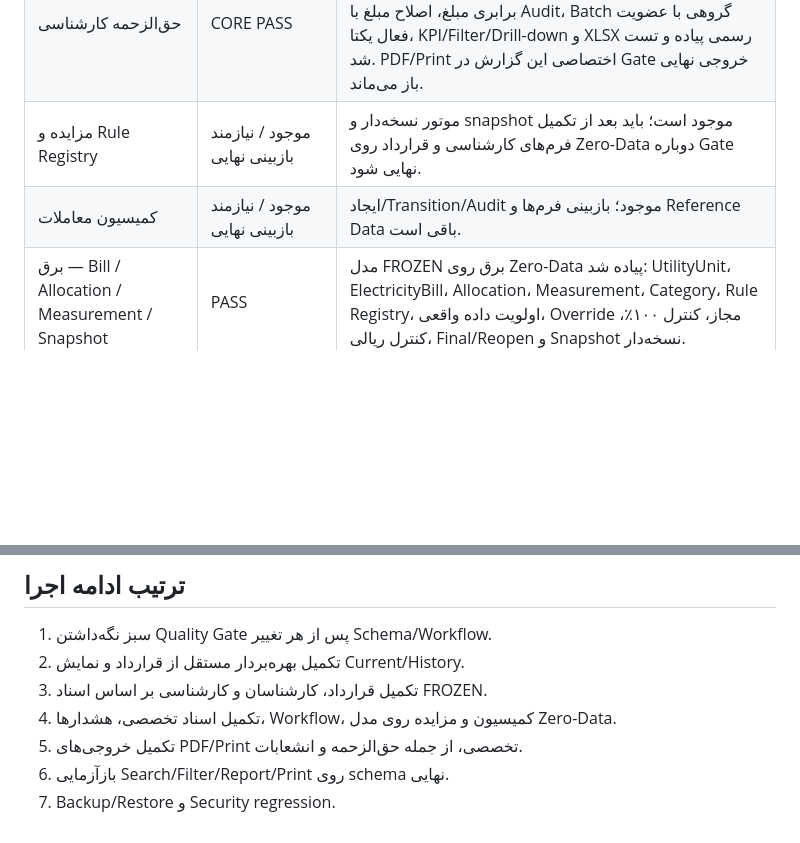
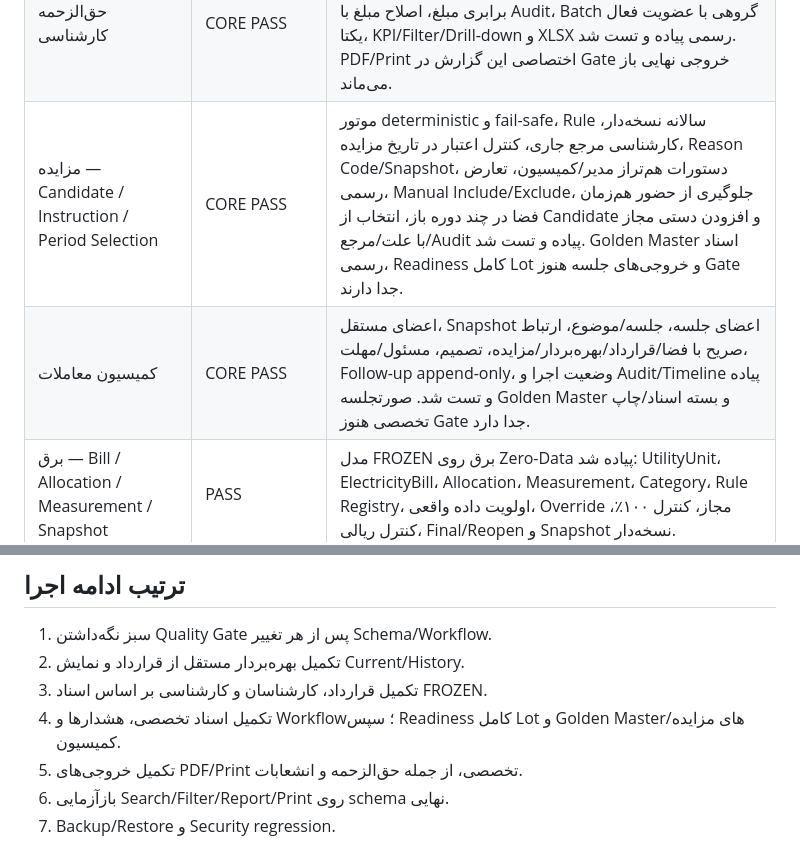
Before and after one commit to sazmantehkarimian-wq/sama-1405, a Markdown page: docs/MASTER_EXECUTION_CHECKLIST.md, 2 parts joined by grey strips. Drawn GitHub-style; blank space fills up the shorter version.

Commit message:
docs: record verified auction and commission core gates

```diff
--- a/docs/MASTER_EXECUTION_CHECKLIST.md
+++ b/docs/MASTER_EXECUTION_CHECKLIST.md
@@ -24,8 +24,8 @@
 | یک کارشناسی مرجع جاری + تاریخچه | PASS | unique conditional DB constraint + سرویس تغییر مرجع؛ سابقه قبلی حفظ می‌شود. |
 | تاریخ‌های کارشناسی مستقل | PASS | تاریخ ابلاغ، تاریخ جواب و تاریخ خود کارشناسی فیلدهای جدا و Validation مستقل دارند. |
 | حق‌الزحمه کارشناسی | CORE PASS | گردش FROZEN شامل مبلغ دستی مستقل، وضعیت‌های کنترل‌شده، ارسال به مالی با نامه/تاریخ، پرداخت کامل با شرط برابری مبلغ، اصلاح مبلغ با Audit، Batch گروهی با عضویت فعال یکتا، KPI/Filter/Drill-down و XLSX رسمی پیاده و تست شد. PDF/Print اختصاصی این گزارش در Gate خروجی نهایی باز می‌ماند. |
-| مزایده و Rule Registry | موجود / نیازمند بازبینی نهایی | موتور نسخه‌دار و snapshot موجود است؛ باید بعد از تکمیل فرم‌های کارشناسی و قرارداد روی Zero-Data دوباره Gate نهایی شود. |
-| کمیسیون معاملات | موجود / نیازمند بازبینی نهایی | ایجاد/Transition/Audit موجود؛ بازبینی فرم‌ها و Reference Data باقی است. |
+| مزایده — Candidate / Instruction / Period Selection | CORE PASS | موتور deterministic و fail-safe، Rule سالانه نسخه‌دار، کارشناسی مرجع جاری، کنترل اعتبار در تاریخ مزایده، Reason Code/Snapshot، دستورات هم‌تراز مدیر/کمیسیون، تعارض رسمی، Manual Include/Exclude، جلوگیری از حضور هم‌زمان فضا در چند دوره باز، انتخاب از Candidate و افزودن دستی مجاز با علت/مرجع/Audit پیاده و تست شد. Golden Master اسناد رسمی، Readiness کامل Lot و خروجی‌های جلسه هنوز Gate جدا دارند. |
+| کمیسیون معاملات | CORE PASS | اعضای مستقل، Snapshot اعضای جلسه، جلسه/موضوع، ارتباط صریح با فضا/قرارداد/بهره‌بردار/مزایده، تصمیم، مسئول/مهلت، Follow-up append-only، وضعیت اجرا و Audit/Timeline پیاده و تست شد. صورتجلسه Golden Master و بسته اسناد/چاپ تخصصی هنوز Gate جدا دارد. |
 | برق — Bill / Allocation / Measurement / Snapshot | PASS | مدل FROZEN برق روی Zero-Data پیاده شد: UtilityUnit، ElectricityBill، Allocation، Measurement، Category، Rule Registry، اولویت داده واقعی، Override مجاز، کنترل ۱۰۰٪، کنترل ریالی، Final/Reopen و Snapshot نسخه‌دار. |
 | آب / گاز — Connection / Bill / Measurement | PASS | معماری مستقل آب و گاز بدون استفاده از فرمول برق پیاده شد؛ اشتراک، قبض، دوره، مبلغ، مصرف، Measurement، پرداخت و Audit پوشش داده شده‌اند. |
 | گزارش‌ها و فیلترهای تخصصی آب / گاز | PASS | داشبورد مستقل آب/گاز/سایر، فیلتر نوع/پرداخت/Measurement/منطقه/مرکز/دوره/مبلغ، مقایسه با دوره قبلی همان اشتراک، سند قبض و خروجی رسمی Excel 2019 پیاده و تست شد. |
@@ -48,7 +48,7 @@
 1. سبز نگه‌داشتن Quality Gate پس از هر تغییر Schema/Workflow.
 2. تکمیل بهره‌بردار مستقل از قرارداد و نمایش Current/History.
 3. تکمیل قرارداد، کارشناسان و کارشناسی بر اساس اسناد FROZEN.
-4. تکمیل اسناد تخصصی، هشدارها، Workflow، کمیسیون و مزایده روی مدل Zero-Data.
+4. تکمیل اسناد تخصصی، هشدارها و Workflow؛ سپس Readiness کامل Lot و Golden Masterهای مزایده/کمیسیون.
 5. تکمیل خروجی‌های PDF/Print تخصصی، از جمله حق‌الزحمه و انشعابات.
 6. بازآزمایی Search/Filter/Report/Print روی schema نهایی.
 7. Backup/Restore و Security regression.
```
